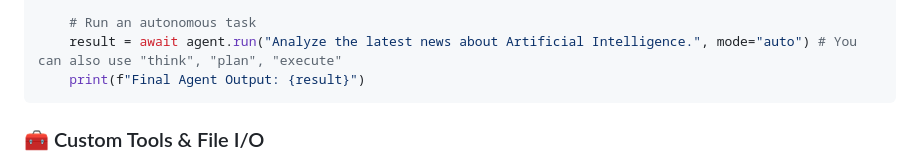
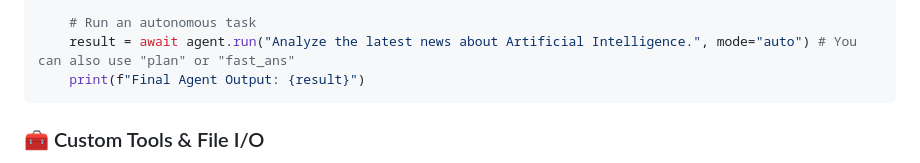
Before and after one commit to blackeagle686/IRYM_sdk, a Markdown page: README.md, the part around the change. Drawn GitHub-style.

Commit message:
Update README example mode options
- Change comment from "think", "plan", "execute" to "plan" or "fast_ans"

````diff
--- a/README.md
+++ b/README.md
@@ -184,7 +184,7 @@ async def agent_demo():
     )
 
     # Run an autonomous task
-    result = await agent.run("Analyze the latest news about Artificial Intelligence.", mode="auto") # You can also use "think", "plan", "execute"
+    result = await agent.run("Analyze the latest news about Artificial Intelligence.", mode="auto") # You can also use "plan" or "fast_ans"
     print(f"Final Agent Output: {result}")
 ```
 
````
